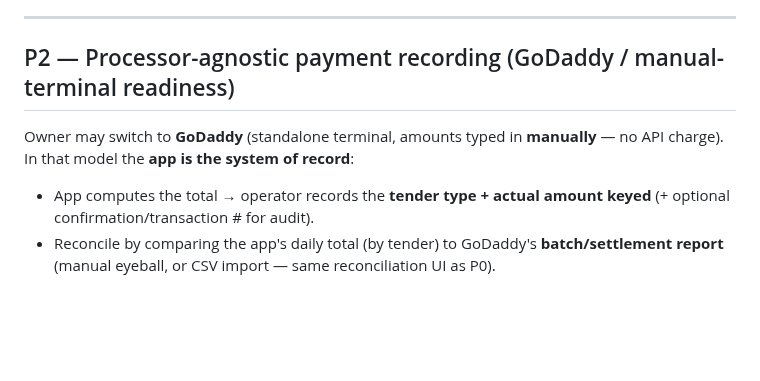
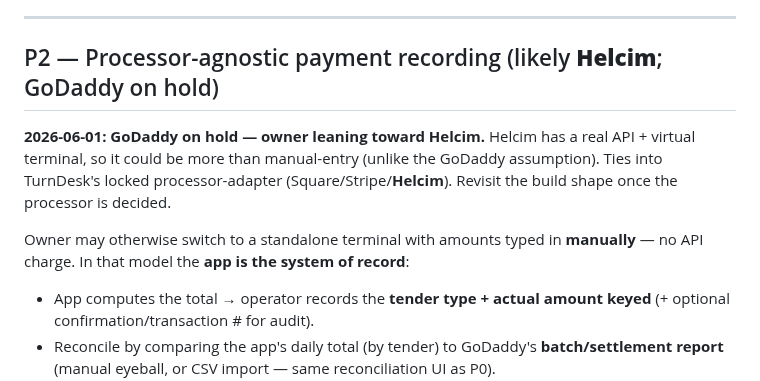
Before and after one commit to MuseNail/musedashboard, a Markdown page: PRIORITIES.md, the part around the change. Rendered like a GitHub page; blank space fills up the shorter version.

Commit message:
docs: P2 — GoDaddy on hold, leaning Helcim
Co-Authored-By: Claude Opus 4.8 <noreply@anthropic.com>

```diff
--- a/PRIORITIES.md
+++ b/PRIORITIES.md
@@ -73,9 +73,14 @@ why it wasn't shipped blind.
 
 ---
 
-## P2 — Processor-agnostic payment recording (GoDaddy / manual-terminal readiness)
+## P2 — Processor-agnostic payment recording (likely **Helcim**; GoDaddy on hold)
 
-Owner may switch to **GoDaddy** (standalone terminal, amounts typed in **manually** — no API charge).
+**2026-06-01: GoDaddy on hold — owner leaning toward Helcim.** Helcim has a real API + virtual
+terminal, so it could be more than manual-entry (unlike the GoDaddy assumption). Ties into TurnDesk's
+locked processor-adapter (Square/Stripe/**Helcim**). Revisit the build shape once the processor is
+decided.
+
+Owner may otherwise switch to a standalone terminal with amounts typed in **manually** — no API charge.
 In that model the **app is the system of record**:
 - App computes the total → operator records the **tender type + actual amount keyed** (+ optional
   confirmation/transaction # for audit).
```
